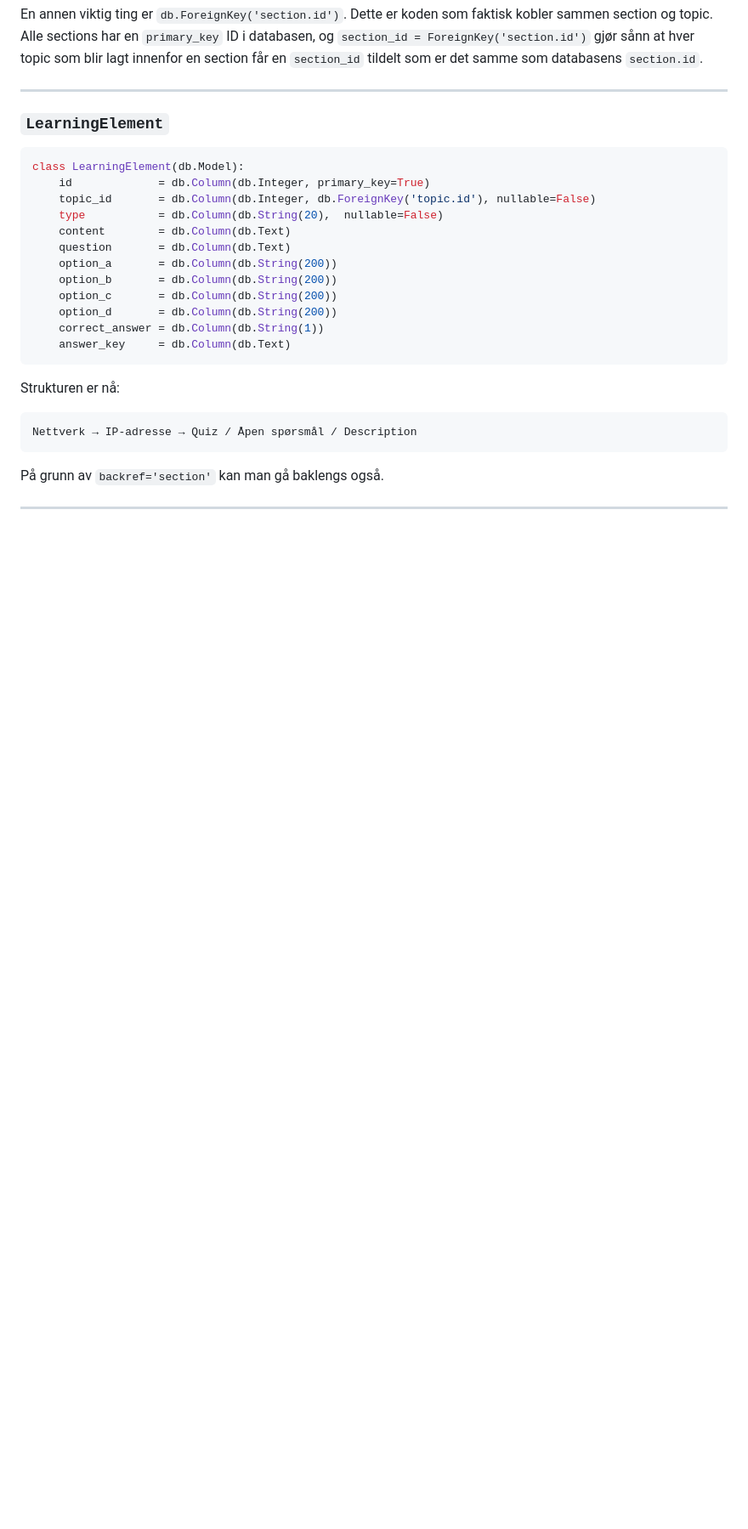
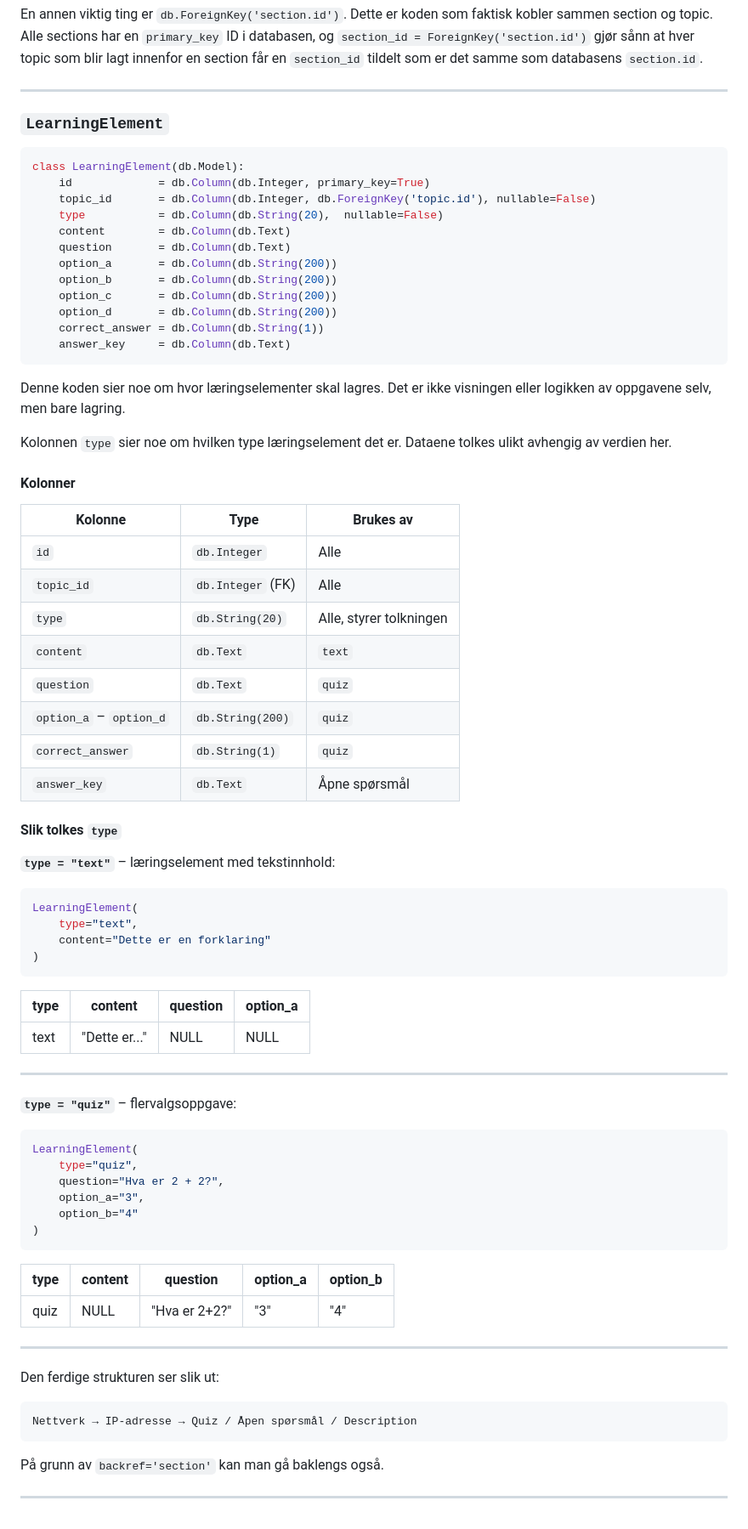
Before and after one commit to arhea502/Prosjekt_2, a Markdown page: Notater/app_py_notater.md, the part around the change. Shown at 85% size. Drawn GitHub-style; blank space fills up the shorter version.

Commit message:
notater update

````diff
--- a/Notater/app_py_notater.md
+++ b/Notater/app_py_notater.md
@@ -176,7 +176,58 @@ class LearningElement(db.Model):
     answer_key     = db.Column(db.Text)
 ```
 
-Strukturen er nå:
+Denne koden sier noe om hvor læringselementer skal lagres. Det er ikke visningen eller logikken av oppgavene selv, men bare lagring.
+
+Kolonnen `type` sier noe om hvilken type læringselement det er. Dataene tolkes ulikt avhengig av verdien her.
+
+#### Kolonner
+
+| Kolonne | Type | Brukes av |
+|---|---|---|
+| `id` | `db.Integer` | Alle |
+| `topic_id` | `db.Integer` (FK) | Alle |
+| `type` | `db.String(20)` | Alle, styrer tolkningen |
+| `content` | `db.Text` | `text` |
+| `question` | `db.Text` | `quiz` |
+| `option_a` – `option_d` | `db.String(200)` | `quiz` |
+| `correct_answer` | `db.String(1)` | `quiz` |
+| `answer_key` | `db.Text` | Åpne spørsmål |
+
+#### Slik tolkes `type`
+
+**`type = "text"`** – læringselement med tekstinnhold:
+
+```python
+LearningElement(
+    type="text",
+    content="Dette er en forklaring"
+)
+```
+
+| type | content | question | option_a |
+|------|---------|----------|----------|
+| text | "Dette er..." | NULL | NULL |
+
+---
+
+**`type = "quiz"`** – flervalgsoppgave:
+
+```python
+LearningElement(
+    type="quiz",
+    question="Hva er 2 + 2?",
+    option_a="3",
+    option_b="4"
+)
+```
+
+| type | content | question | option_a | option_b |
+|------|---------|----------|----------|----------|
+| quiz | NULL | "Hva er 2+2?" | "3" | "4" |
+
+---
+
+Den ferdige strukturen ser slik ut:
 
 ```
 Nettverk → IP-adresse → Quiz / Åpen spørsmål / Description
````
